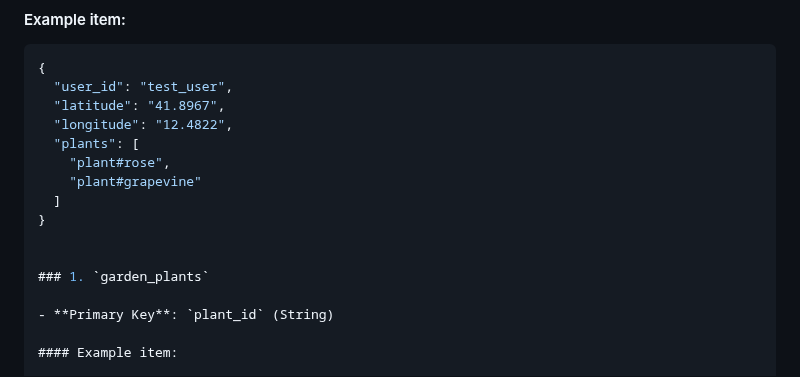
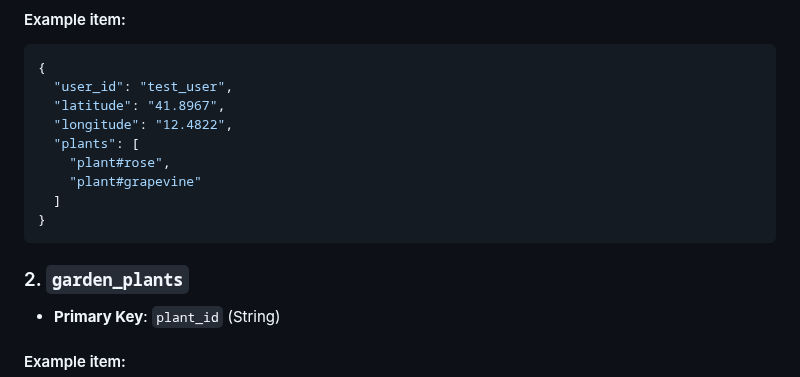
Before and after one commit to mariberg/gardening-agent, a Markdown page: README.md, the part around one of its changes. Drawn GitHub-style.

````diff
--- a/README.md
+++ b/README.md
@@ -55,9 +56,9 @@ This project requires **two DynamoDB tables**:
     "plant#grapevine"
   ]
 }
+```
 
-
-### 1. `garden_plants`
+### 2. `garden_plants`
 
 - **Primary Key**: `plant_id` (String)
 
````
Also changed, not shown: other parts of README.md (+4 -3 lines).
